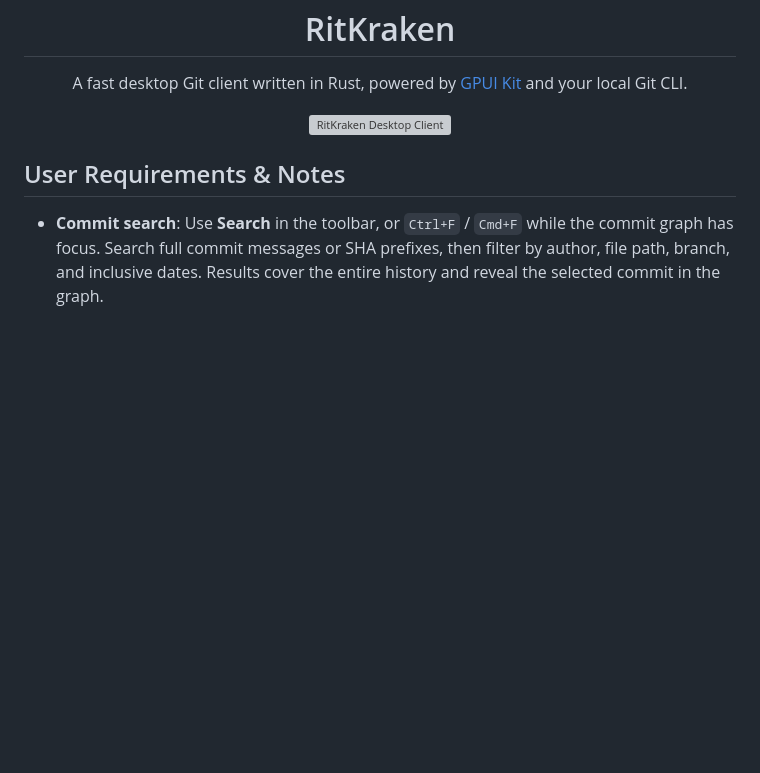
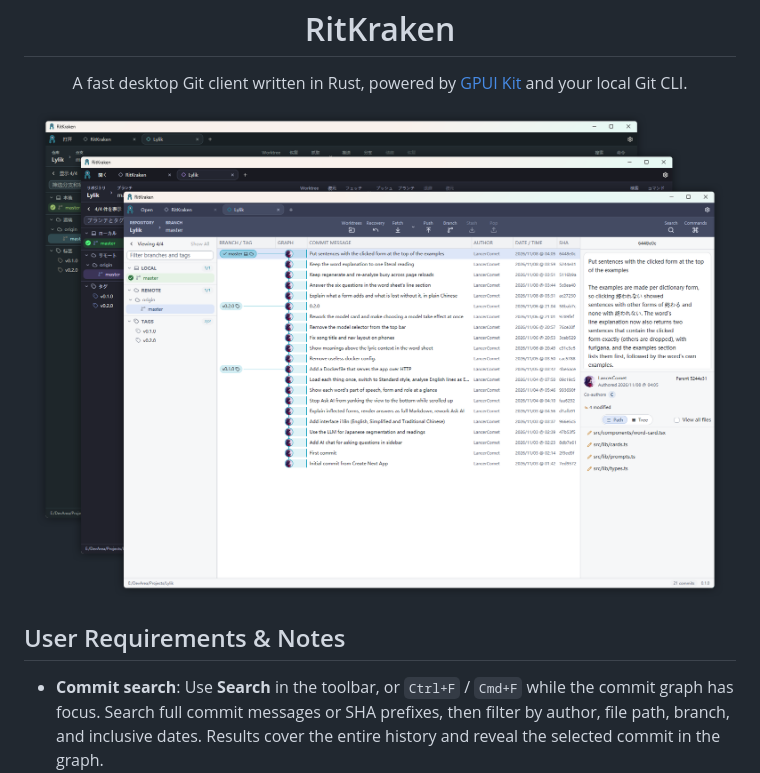
Before and after one commit to LancerComet/RitKraken, a Markdown page: README.md, the part around the change. Drawn GitHub-style; pictures changed too: docs/preview.png (added); blank space fills up the shorter version; grey boxes are pictures that could not be loaded.

Commit message:
Update preview image

```diff
--- a/README.md
+++ b/README.md
@@ -9,7 +9,7 @@
 </p>
 
 <p align="center">
-  <img src="docs/preview.webp" alt="RitKraken Desktop Client" style="width: 100%; max-width: 1366px" />
+  <img src="docs/preview.png" alt="RitKraken Desktop Client" style="width: 100%; max-width: 1700px" />
 </p>
 
 ## User Requirements & Notes
```
Also changed, not shown: 2 other files.
